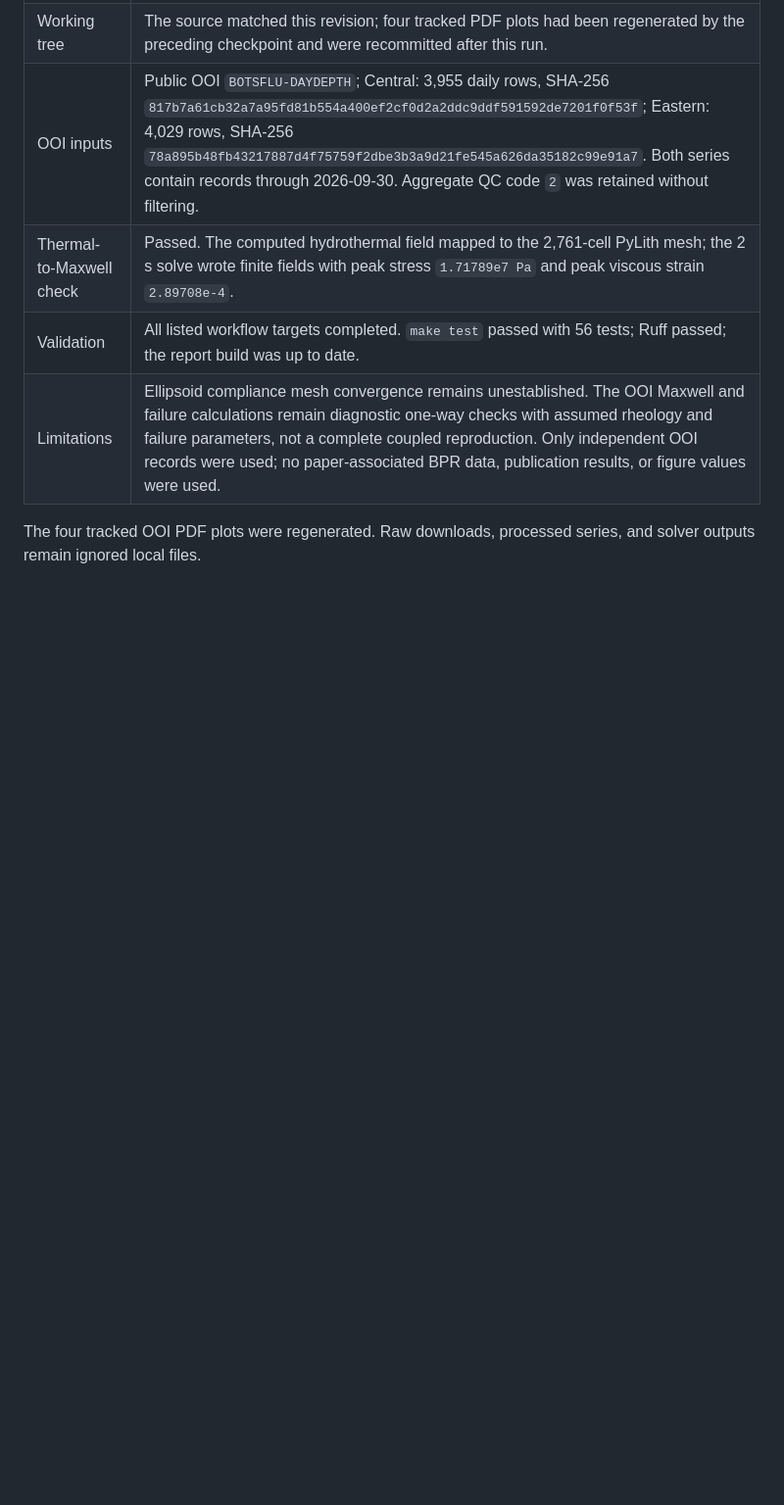
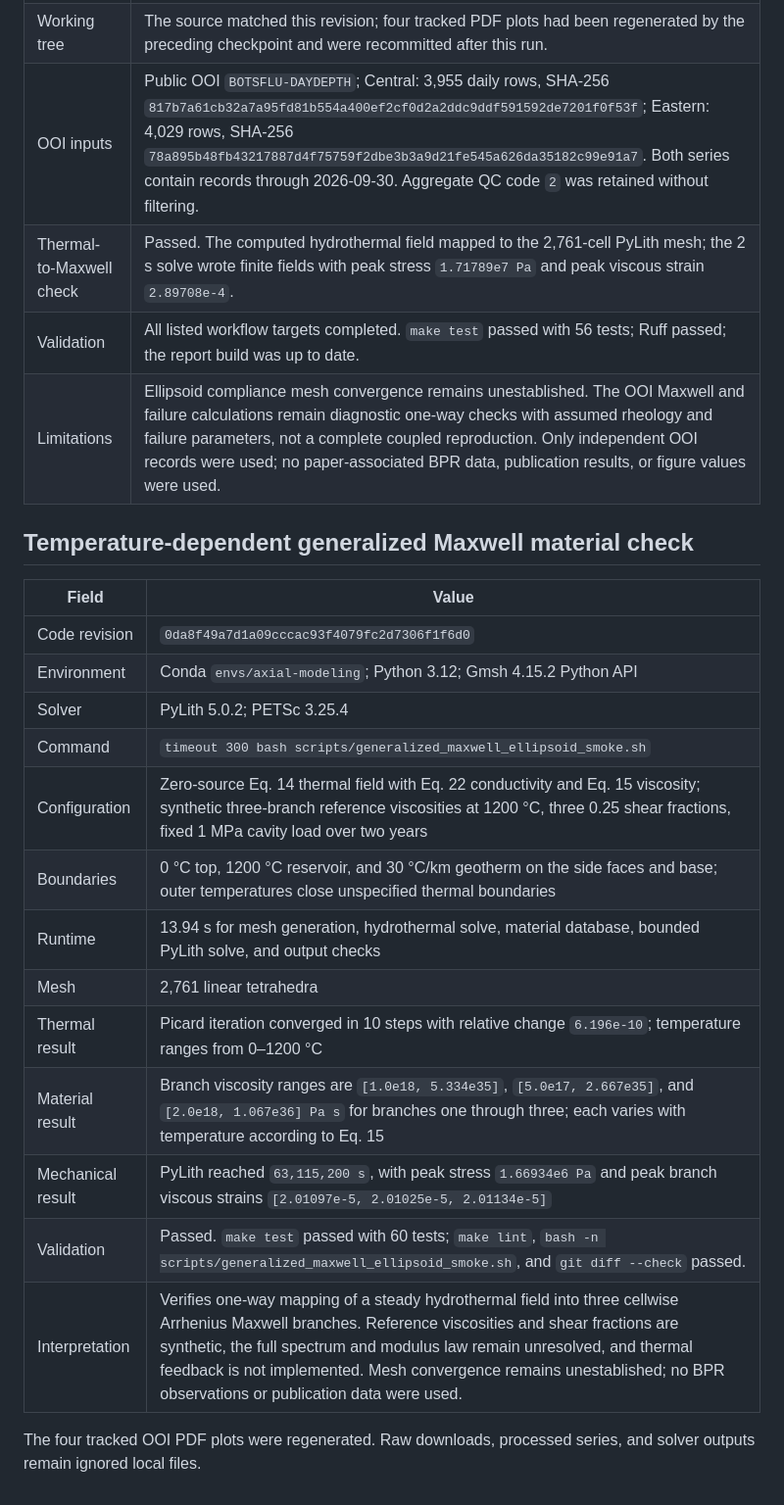
Before and after one commit to mhemmett/axial-modeling, a Markdown page: docs/run_log.md, the part around the change. Shown at 98% size. Rendered like a GitHub page; blank space fills up the shorter version.

Commit message:
Record Temperature-Dependent Branch Validation

```diff
--- a/docs/run_log.md
+++ b/docs/run_log.md
@@ -542,5 +542,23 @@ the ignored `pylith/step01_maxwell_restart/output/` directory.
 | Validation | All listed workflow targets completed. `make test` passed with 56 tests; Ruff passed; the report build was up to date. |
 | Limitations | Ellipsoid compliance mesh convergence remains unestablished. The OOI Maxwell and failure calculations remain diagnostic one-way checks with assumed rheology and failure parameters, not a complete coupled reproduction. Only independent OOI records were used; no paper-associated BPR data, publication results, or figure values were used. |
 
+## Temperature-dependent generalized Maxwell material check
+
+| Field | Value |
+| --- | --- |
+| Code revision | `0da8f49a7d1a09cccac93f4079fc2d7306f1f6d0` |
+| Environment | Conda `envs/axial-modeling`; Python 3.12; Gmsh 4.15.2 Python API |
+| Solver | PyLith 5.0.2; PETSc 3.25.4 |
+| Command | `timeout 300 bash scripts/generalized_maxwell_ellipsoid_smoke.sh` |
+| Configuration | Zero-source Eq. 14 thermal field with Eq. 22 conductivity and Eq. 15 viscosity; synthetic three-branch reference viscosities at 1200 °C, three 0.25 shear fractions, fixed 1 MPa cavity load over two years |
+| Boundaries | 0 °C top, 1200 °C reservoir, and 30 °C/km geotherm on the side faces and base; outer temperatures close unspecified thermal boundaries |
+| Runtime | 13.94 s for mesh generation, hydrothermal solve, material database, bounded PyLith solve, and output checks |
+| Mesh | 2,761 linear tetrahedra |
+| Thermal result | Picard iteration converged in 10 steps with relative change `6.196e-10`; temperature ranges from 0–1200 °C |
+| Material result | Branch viscosity ranges are `[1.0e18, 5.334e35]`, `[5.0e17, 2.667e35]`, and `[2.0e18, 1.067e36] Pa s` for branches one through three; each varies with temperature according to Eq. 15 |
+| Mechanical result | PyLith reached `63,115,200 s`, with peak stress `1.66934e6 Pa` and peak branch viscous strains `[2.01097e-5, 2.01025e-5, 2.01134e-5]` |
+| Validation | Passed. `make test` passed with 60 tests; `make lint`, `bash -n scripts/generalized_maxwell_ellipsoid_smoke.sh`, and `git diff --check` passed. |
+| Interpretation | Verifies one-way mapping of a steady hydrothermal field into three cellwise Arrhenius Maxwell branches. Reference viscosities and shear fractions are synthetic, the full spectrum and modulus law remain unresolved, and thermal feedback is not implemented. Mesh convergence remains unestablished; no BPR observations or publication data were used. |
+
 The four tracked OOI PDF plots were regenerated. Raw downloads, processed
 series, and solver outputs remain ignored local files.
```
